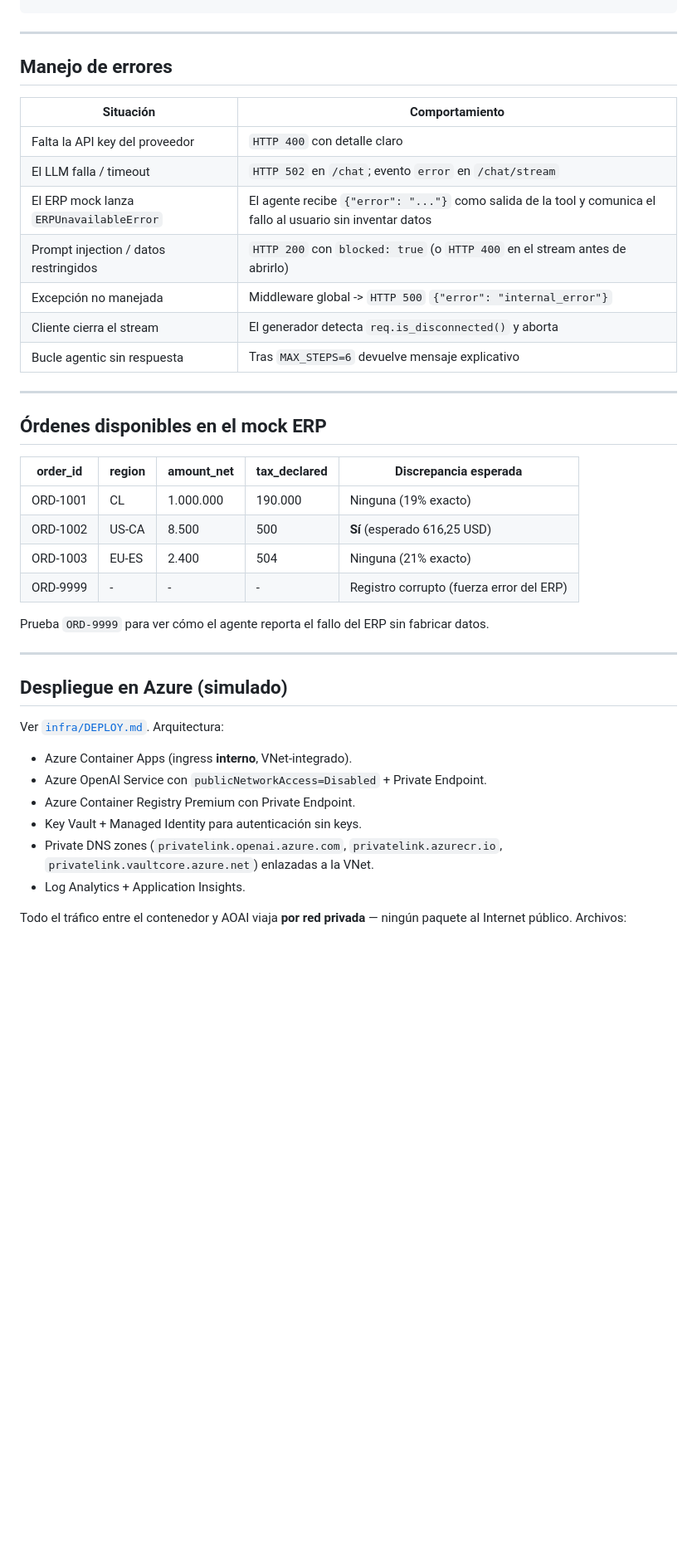
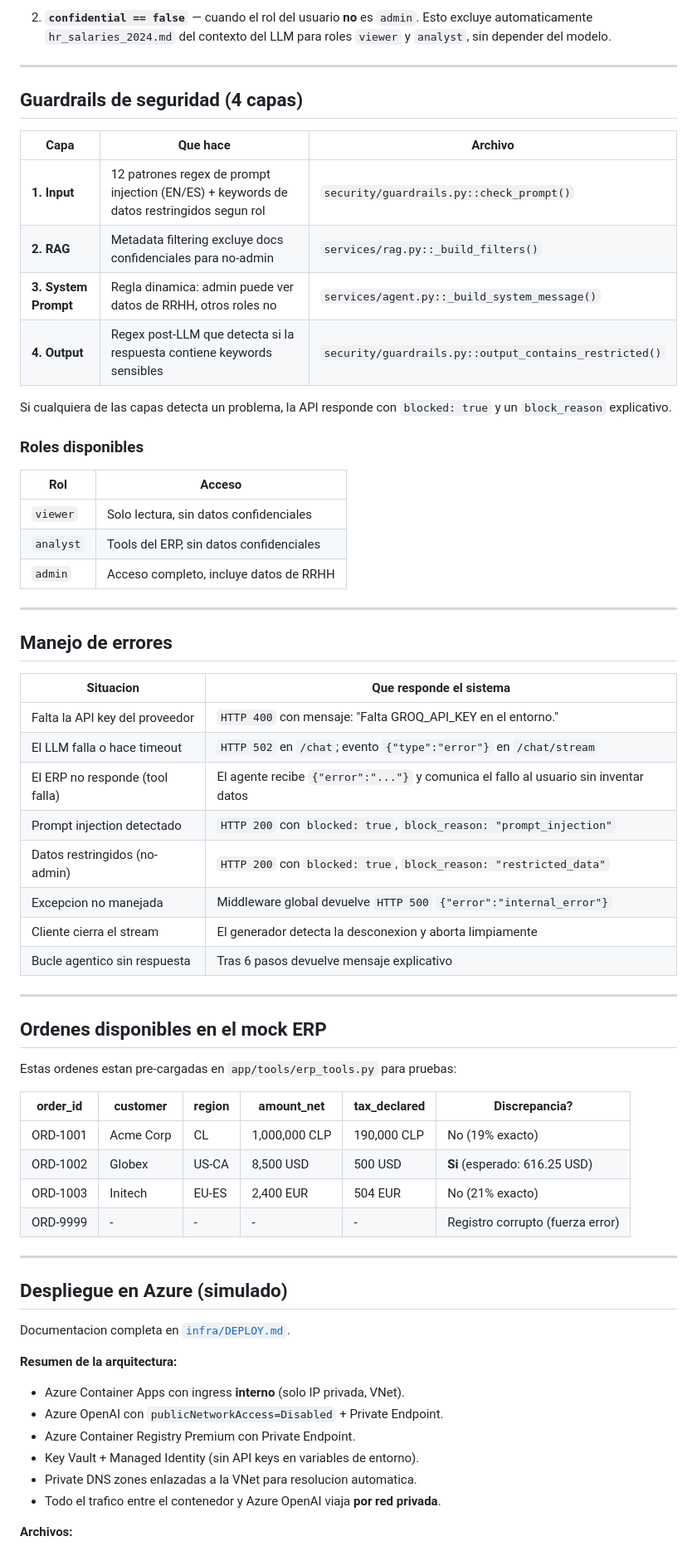
Before and after one commit to miusarname2/Prueba-tecnica-Castor, a Markdown page: README.md, the part around one of its changes. Shown at 83% size. Drawn GitHub-style; blank space fills up the shorter version.

Commit message:
feat: :memo: Adding readme changes

```diff
--- a/README.md
+++ b/README.md
@@ -238,45 +309,71 @@ curl -X POST http://localhost:8000/chat `
+2. **`confidential == false`** — cuando el rol del usuario **no** es `admin`.
+   Esto excluye automaticamente `hr_salaries_2024.md` del contexto del LLM
+   para roles `viewer` y `analyst`, sin depender del modelo.
+
+---
+
+## Guardrails de seguridad (4 capas)
+
+| Capa | Que hace | Archivo |
+|------|---------|---------|
+| **1. Input** | 12 patrones regex de prompt injection (EN/ES) + keywords de datos restringidos segun rol | `security/guardrails.py::check_prompt()` |
+| **2. RAG** | Metadata filtering excluye docs confidenciales para no-admin | `services/rag.py::_build_filters()` |
+| **3. System Prompt** | Regla dinamica: admin puede ver datos de RRHH, otros roles no | `services/agent.py::_build_system_message()` |
+| **4. Output** | Regex post-LLM que detecta si la respuesta contiene keywords sensibles | `security/guardrails.py::output_contains_restricted()` |
+
+Si cualquiera de las capas detecta un problema, la API responde con
+`blocked: true` y un `block_reason` explicativo.
+
+### Roles disponibles
+
+| Rol | Acceso |
+|-----|--------|
+| `viewer` | Solo lectura, sin datos confidenciales |
+| `analyst` | Tools del ERP, sin datos confidenciales |
+| `admin` | Acceso completo, incluye datos de RRHH |
+
 ---
 
 ## Manejo de errores
 
-| Situación                              | Comportamiento                                        |
-|----------------------------------------|-------------------------------------------------------|
-| Falta la API key del proveedor         | `HTTP 400` con detalle claro                          |
-| El LLM falla / timeout                 | `HTTP 502` en `/chat`; evento `error` en `/chat/stream` |
-| El ERP mock lanza `ERPUnavailableError`| El agente recibe `{"error": "..."}` como salida de la tool y comunica el fallo al usuario sin inventar datos |
-| Prompt injection / datos restringidos  | `HTTP 200` con `blocked: true` (o `HTTP 400` en el stream antes de abrirlo) |
-| Excepción no manejada                  | Middleware global -> `HTTP 500` `{"error": "internal_error"}` |
-| Cliente cierra el stream               | El generador detecta `req.is_disconnected()` y aborta |
-| Bucle agentic sin respuesta            | Tras `MAX_STEPS=6` devuelve mensaje explicativo       |
+| Situacion | Que responde el sistema |
+|-----------|------------------------|
+| Falta la API key del proveedor | `HTTP 400` con mensaje: "Falta GROQ_API_KEY en el entorno." |
+| El LLM falla o hace timeout | `HTTP 502` en `/chat`; evento `{"type":"error"}` en `/chat/stream` |
+| El ERP no responde (tool falla) | El agente recibe `{"error":"..."}` y comunica el fallo al usuario sin inventar datos |
+| Prompt injection detectado | `HTTP 200` con `blocked: true`, `block_reason: "prompt_injection"` |
+| Datos restringidos (no-admin) | `HTTP 200` con `blocked: true`, `block_reason: "restricted_data"` |
+| Excepcion no manejada | Middleware global devuelve `HTTP 500` `{"error":"internal_error"}` |
+| Cliente cierra el stream | El generador detecta la desconexion y aborta limpiamente |
+| Bucle agentico sin respuesta | Tras 6 pasos devuelve mensaje explicativo |
 
 ---
 
-## Órdenes disponibles en el mock ERP
+## Ordenes disponibles en el mock ERP
 
-| order_id  | region  | amount_net | tax_declared | Discrepancia esperada |
-|-----------|---------|------------|--------------|-----------------------|
-| ORD-1001  | CL      | 1.000.000  | 190.000      | Ninguna (19% exacto)  |
-| ORD-1002  | US-CA   | 8.500      | 500          | **Sí** (esperado 616,25 USD) |
-| ORD-1003  | EU-ES   | 2.400      | 504          | Ninguna (21% exacto)  |
-| ORD-9999  | -       | -          | -            | Registro corrupto (fuerza error del ERP) |
+Estas ordenes estan pre-cargadas en `app/tools/erp_tools.py` para pruebas:
 
-Prueba `ORD-9999` para ver cómo el agente reporta el fallo del ERP sin
-fabricar datos.
+| order_id | customer | region | amount_net | tax_declared | Discrepancia? |
+|----------|----------|--------|------------|-------------|---------------|
+| ORD-1001 | Acme Corp | CL | 1,000,000 CLP | 190,000 CLP | No (19% exacto) |
+| ORD-1002 | Globex | US-CA | 8,500 USD | 500 USD | **Si** (esperado: 616.25 USD) |
+| ORD-1003 | Initech | EU-ES | 2,400 EUR | 504 EUR | No (21% exacto) |
+| ORD-9999 | - | - | - | - | Registro corrupto (fuerza error) |
 
 ---
 
 ## Despliegue en Azure (simulado)
 
-Ver [`infra/DEPLOY.md`](infra/DEPLOY.md). Arquitectura:
+Documentacion completa en [`infra/DEPLOY.md`](infra/DEPLOY.md).
 
-- Azure Container Apps (ingress **interno**, VNet-integrado).
-- Azure OpenAI Service con `publicNetworkAccess=Disabled` + Private Endpoint.
+**Resumen de la arquitectura:**
+
+- Azure Container Apps con ingress **interno** (solo IP privada, VNet).
+- Azure OpenAI con `publicNetworkAccess=Disabled` + Private Endpoint.
 - Azure Container Registry Premium con Private Endpoint.
-- Key Vault + Managed Identity para autenticación sin keys.
-- Private DNS zones (`privatelink.openai.azure.com`, `privatelink.azurecr.io`,
-  `privatelink.vaultcore.azure.net`) enlazadas a la VNet.
-- Log Analytics + Application Insights.
+- Key Vault + Managed Identity (sin API keys en variables de entorno).
+- Private DNS zones enlazadas a la VNet para resolucion automatica.
+- Todo el trafico entre el contenedor y Azure OpenAI viaja **por red privada**.
 
-Todo el tráfico entre el contenedor y AOAI viaja **por red privada** — ningún
-paquete al Internet público. Archivos:
+**Archivos:**
 
```
Also changed, not shown: other parts of README.md (+228 -144 lines).
